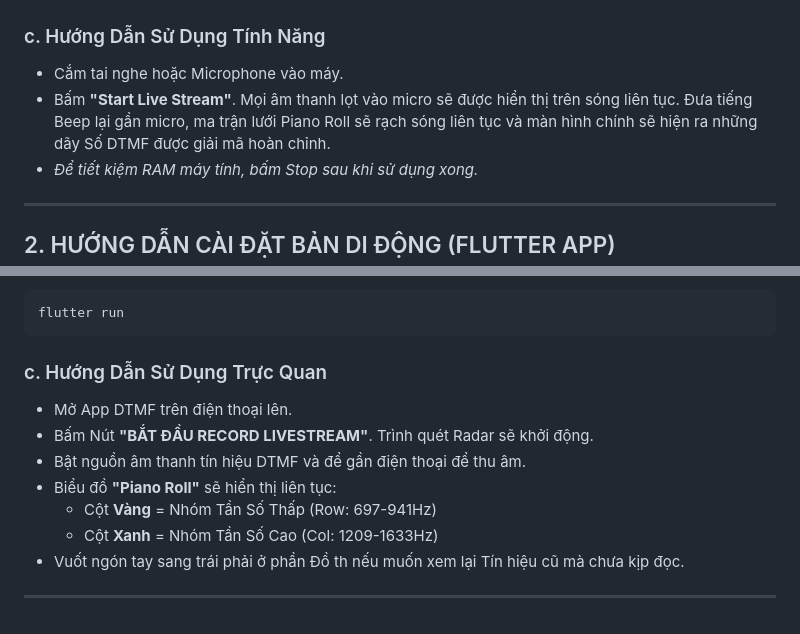
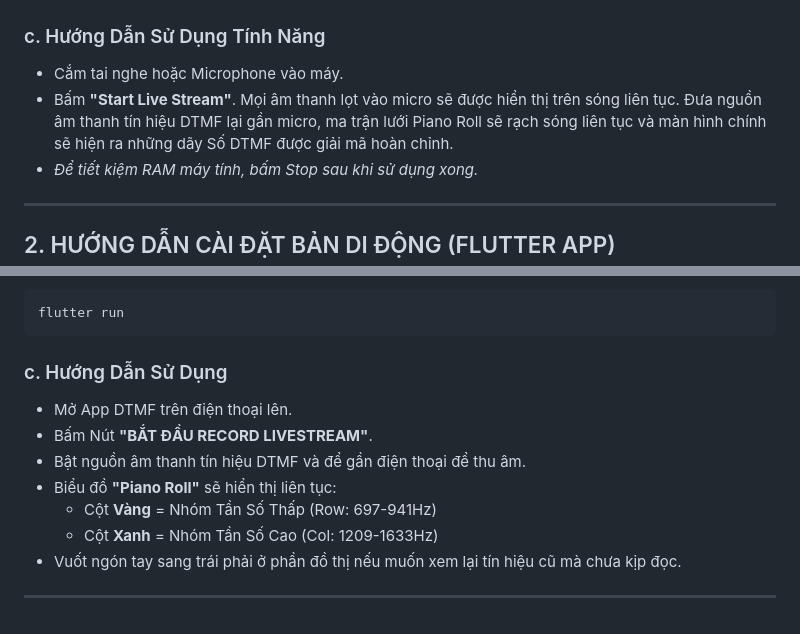
Before and after one commit to Lucyfer7566/dtmf-project, a Markdown page: README.md, 2 parts joined by grey strips. Rendered like a GitHub page.

````diff
--- a/README.md
+++ b/README.md
@@ -33,7 +33,7 @@ python -m desktop_app.gui_app
 
 ### c. Hướng Dẫn Sử Dụng Tính Năng
 - Cắm tai nghe hoặc Microphone vào máy.
-- Bấm **"Start Live Stream"**. Mọi âm thanh lọt vào micro sẽ được hiển thị trên sóng liên tục. Đưa tiếng Beep lại gần micro, ma trận lưới Piano Roll sẽ rạch sóng liên tục và màn hình chính sẽ hiện ra những dãy Số DTMF được giải mã hoàn chỉnh.
+- Bấm **"Start Live Stream"**. Mọi âm thanh lọt vào micro sẽ được hiển thị trên sóng liên tục. Đưa nguồn âm thanh tín hiệu DTMF lại gần micro, ma trận lưới Piano Roll sẽ rạch sóng liên tục và màn hình chính sẽ hiện ra những dãy Số DTMF được giải mã hoàn chỉnh.
 - *Để tiết kiệm RAM máy tính, bấm Stop sau khi sử dụng xong.*
 
 ---
@@ -64,13 +64,13 @@ Nếu sử dụng iPhone/Mac, cần phải sửa file `ios/Runner/Info.plist` v
 flutter run
 ```
 
-### c. Hướng Dẫn Sử Dụng Trực Quan
+### c. Hướng Dẫn Sử Dụng
 - Mở App DTMF trên điện thoại lên.
-- Bấm Nút **"BẮT ĐẦU RECORD LIVESTREAM"**. Trình quét Radar sẽ khởi động.
+- Bấm Nút **"BẮT ĐẦU RECORD LIVESTREAM"**.
 - Bật nguồn âm thanh tín hiệu DTMF và để gần điện thoại để thu âm.
 - Biểu đồ **"Piano Roll"** sẽ hiển thị liên tục:
   - Cột **Vàng** = Nhóm Tần Số Thấp (Row: 697-941Hz)
   - Cột **Xanh** = Nhóm Tần Số Cao (Col: 1209-1633Hz)
-- Vuốt ngón tay sang trái phải ở phần Đồ th nếu muốn xem lại Tín hiệu cũ mà chưa kịp đọc.
+- Vuốt ngón tay sang trái phải ở phần đồ thị nếu muốn xem lại tín hiệu cũ mà chưa kịp đọc.
 
 ---
````
Also changed, not shown: docs/TECHNICAL_DOCUMENTATION.md (+46 -1 lines).
